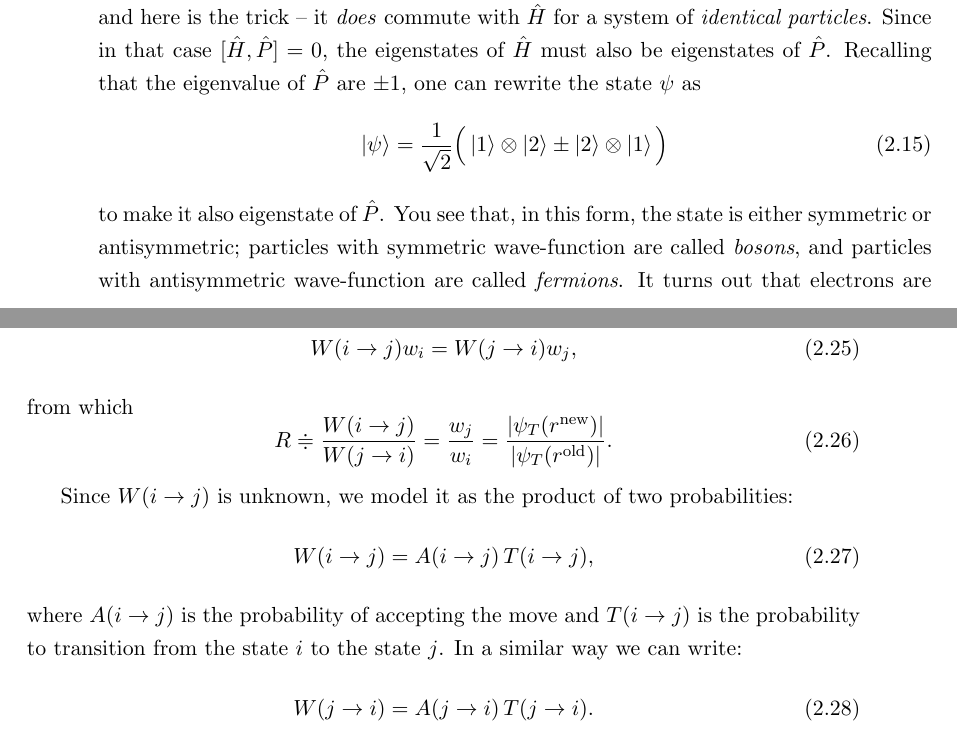
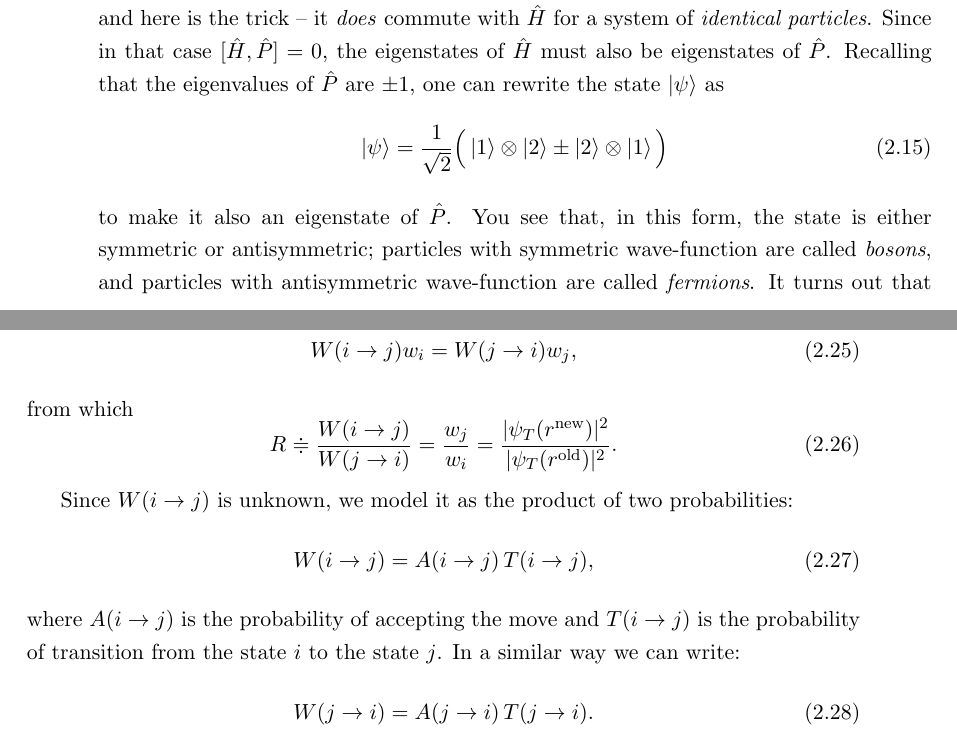
Before and after one commit to matteosecli/QMC, a LaTeX thesis (LaTeX/main.tex, which reads LaTeX/Mainmatter/chapter_02.tex): two parts of pages 30 and 33 of 70, joined at a grey line, cut so that both start at the same text. Compiled offline with pdfLaTeX.

Commit message:
Various corrections

```diff
--- a/LaTeX/Mainmatter/chapter_02.tex
+++ b/LaTeX/Mainmatter/chapter_02.tex
@@ -117,12 +117,12 @@ Now we can introduce the \emph{permutation operator} $\hat{P}$, defined as
 \begin{equation}
 	\hat{P} \Ket{1} \otimes \Ket{2} \doteqdot \Ket{2} \otimes \Ket{1}.
 \end{equation}
-One immediately sees that $\hat{P} = \hat{P}^{\dagger}$ and $\hat{P}^2 = \hat{I}$ ($\hat{I}$ is the identity operator), which means that $\hat{P}$ is hermitian and unitary. These two properties allow us to say that the eigenvalues of $\hat{P}$ are $\pm 1$. In general, this operator $\hat{P}$ does not commute with $\hat{H}$; but -- and here is the trick -- it \emph{does} commute with $\hat{H}$ for a system of \emph{identical particles}. Since in that case $[\hat{H},\hat{P}] = 0$, the eigenstates of $\hat{H}$ must also be eigenstates of $\hat{P}$. Recalling that the eigenvalue of $\hat{P}$ are $\pm 1$, one can rewrite the state $\psi$ as
+One immediately sees that $\hat{P} = \hat{P}^{\dagger}$ and $\hat{P}^2 = \hat{I}$ ($\hat{I}$ is the identity operator), which means that $\hat{P}$ is hermitian and unitary. These two properties allow us to say that the eigenvalues of $\hat{P}$ are $\pm 1$. In general, this operator $\hat{P}$ does not commute with $\hat{H}$; but -- and here is the trick -- it \emph{does} commute with $\hat{H}$ for a system of \emph{identical particles}. Since in that case $[\hat{H},\hat{P}] = 0$, the eigenstates of $\hat{H}$ must also be eigenstates of $\hat{P}$. Recalling that the eigenvalues of $\hat{P}$ are $\pm 1$, one can rewrite the state $\Ket{\psi}$ as
 \begin{equation}
 	\Ket{\psi} = \frac{1}{\sqrt{2}} \Big( \Ket{1} \otimes \Ket{2} \pm \Ket{2} \otimes \Ket{1} \Big)
 	\label{eq:identical_particles}
 \end{equation}
-to make it also eigenstate of $\hat{P}$. You see that, in this form, the state is either symmetric or antisymmetric; particles with symmetric wave-function are called \emph{bosons}, and particles with antisymmetric wave-function are called \emph{fermions}. It turns out that electrons are fermions, so we are interested only in the antisymmetric case. Rewriting the fermions wave-function in coordinate representation, we obtain:
+to make it also an eigenstate of $\hat{P}$. You see that, in this form, the state is either symmetric or antisymmetric; particles with symmetric wave-function are called \emph{bosons}, and particles with antisymmetric wave-function are called \emph{fermions}. It turns out that electrons are fermions, so we are interested only in the antisymmetric case. Rewriting the fermions wave-function in coordinate representation, we obtain:
 \begin{align}
 	\psi(\vec{r}_1,\vec{r}_2,\sigma_1,\sigma_2)
 	&= \Big( \Bra{\vec{r}_1} \otimes \Bra{\vec{r}_2} \Big) \Ket{\psi}
@@ -204,14 +204,14 @@ Now, let's consider an \emph{ergodic} system, where the average over time of a p
 \end{equation}
 from which
 \begin{equation}
-	R \doteqdot \frac{W(i \rightarrow j)}{W(j \rightarrow i)}=\frac{w_j}{w_i}=\frac{|\psi_T (r^{\text{new}})|}{|\psi_T (r^{\text{old}})|}.
+	R \doteqdot \frac{W(i \rightarrow j)}{W(j \rightarrow i)}=\frac{w_j}{w_i}=\frac{|\psi_T (r^{\text{new}})|^2}{|\psi_T (r^{\text{old}})|^2}.
 \end{equation}
 
 Since $W(i \rightarrow j)$ is unknown, we model it as the product of two probabilities:
 \begin{equation}
 	W(i \rightarrow j)=A(i \rightarrow j) \, T(i \rightarrow j),
 \end{equation}
-where $A(i \rightarrow j)$ is the probability of accepting the move and $T(i \rightarrow j)$ is the probability to transition from the state $i$ to the state $j$. In a similar way we can write:
+where $A(i \rightarrow j)$ is the probability of accepting the move and $T(i \rightarrow j)$ is the probability of transition from the state $i$ to the state $j$. In a similar way we can write:
 \begin{equation}
 	W(j \rightarrow i)=A(j \rightarrow i) \, T(j \rightarrow i).
 \end{equation}
```
Also changed, not shown: LaTeX/Frontmatter/titlepage.tex (+1 -1 lines), LaTeX/Mainmatter/chapter_01.tex (+3 -3 lines), LaTeX/main.pdf, LaTeX/Mainmatter/chapter_02.tex (4 more changed lines).
